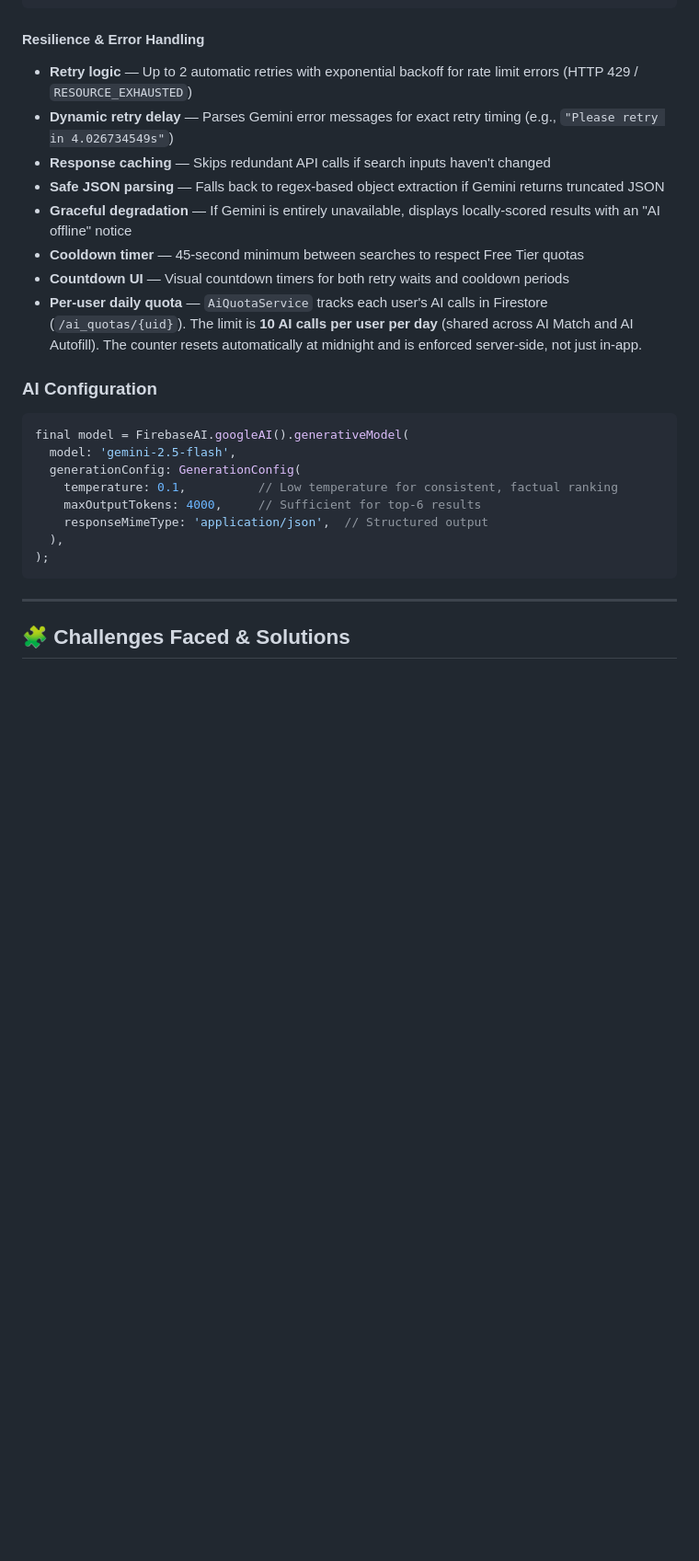
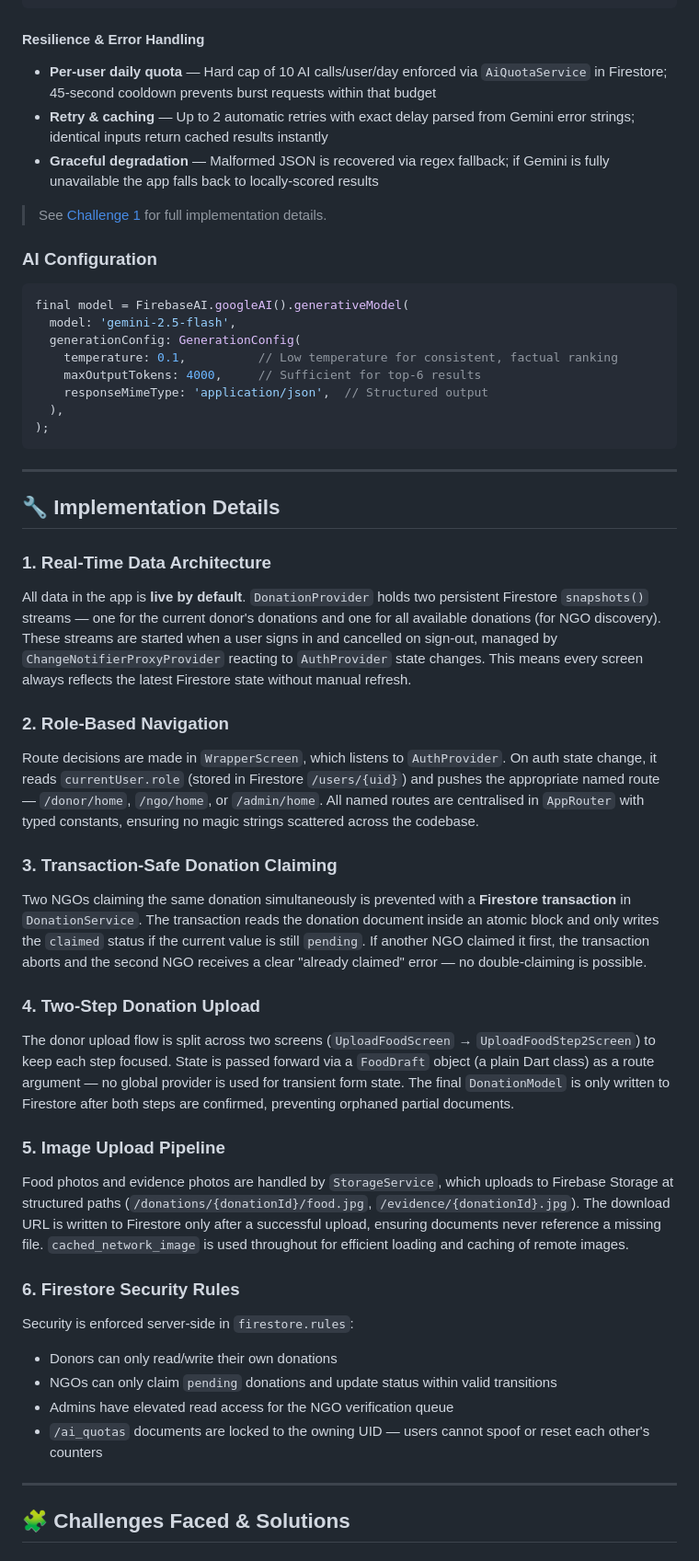
Before and after one commit to merrrrrr/food_donation_app, a Markdown page: README.md, the part around one of its changes. Shown at 92% size. Drawn GitHub-style; blank space fills up the shorter version.

````diff
--- a/README.md
+++ b/README.md
@@ -366,14 +344,11 @@ The top 6 candidates are sent to Gemini with a carefully engineered prompt:
 ```
 
 #### Resilience & Error Handling
-- **Retry logic** — Up to 2 automatic retries with exponential backoff for rate limit errors (HTTP 429 / `RESOURCE_EXHAUSTED`)
-- **Dynamic retry delay** — Parses Gemini error messages for exact retry timing (e.g., `"Please retry in 4.026734549s"`)
-- **Response caching** — Skips redundant API calls if search inputs haven't changed
-- **Safe JSON parsing** — Falls back to regex-based object extraction if Gemini returns truncated JSON
-- **Graceful degradation** — If Gemini is entirely unavailable, displays locally-scored results with an "AI offline" notice
-- **Cooldown timer** — 45-second minimum between searches to respect Free Tier quotas
-- **Countdown UI** — Visual countdown timers for both retry waits and cooldown periods
-- **Per-user daily quota** — `AiQuotaService` tracks each user's AI calls in Firestore (`/ai_quotas/{uid}`). The limit is **10 AI calls per user per day** (shared across AI Match and AI Autofill). The counter resets automatically at midnight and is enforced server-side, not just in-app.
+- **Per-user daily quota** — Hard cap of 10 AI calls/user/day enforced via `AiQuotaService` in Firestore; 45-second cooldown prevents burst requests within that budget
+- **Retry & caching** — Up to 2 automatic retries with exact delay parsed from Gemini error strings; identical inputs return cached results instantly
+- **Graceful degradation** — Malformed JSON is recovered via regex fallback; if Gemini is fully unavailable the app falls back to locally-scored results
+
+> See [Challenge 1](#challenge-1-ai-api-rate-limits-on-free-tier) for full implementation details.
 
 ### AI Configuration
 ```dart
@@ -386,6 +361,32 @@ final model = FirebaseAI.googleAI().generativeModel(
   ),
 );
 ```
+
+---
+
+## 🔧 Implementation Details
+
+### 1. Real-Time Data Architecture
+All data in the app is **live by default**. `DonationProvider` holds two persistent Firestore `snapshots()` streams — one for the current donor's donations and one for all available donations (for NGO discovery). These streams are started when a user signs in and cancelled on sign-out, managed by `ChangeNotifierProxyProvider` reacting to `AuthProvider` state changes. This means every screen always reflects the latest Firestore state without manual refresh.
+
+### 2. Role-Based Navigation
+Route decisions are made in `WrapperScreen`, which listens to `AuthProvider`. On auth state change, it reads `currentUser.role` (stored in Firestore `/users/{uid}`) and pushes the appropriate named route — `/donor/home`, `/ngo/home`, or `/admin/home`. All named routes are centralised in `AppRouter` with typed constants, ensuring no magic strings scattered across the codebase.
+
+### 3. Transaction-Safe Donation Claiming
+Two NGOs claiming the same donation simultaneously is prevented with a **Firestore transaction** in `DonationService`. The transaction reads the donation document inside an atomic block and only writes the `claimed` status if the current value is still `pending`. If another NGO claimed it first, the transaction aborts and the second NGO receives a clear "already claimed" error — no double-claiming is possible.
+
+### 4. Two-Step Donation Upload
+The donor upload flow is split across two screens (`UploadFoodScreen` → `UploadFoodStep2Screen`) to keep each step focused. State is passed forward via a `FoodDraft` object (a plain Dart class) as a route argument — no global provider is used for transient form state. The final `DonationModel` is only written to Firestore after both steps are confirmed, preventing orphaned partial documents.
+
+### 5. Image Upload Pipeline
+Food photos and evidence photos are handled by `StorageService`, which uploads to Firebase Storage at structured paths (`/donations/{donationId}/food.jpg`, `/evidence/{donationId}.jpg`). The download URL is written to Firestore only after a successful upload, ensuring documents never reference a missing file. `cached_network_image` is used throughout for efficient loading and caching of remote images.
+
+### 6. Firestore Security Rules
+Security is enforced server-side in `firestore.rules`:
+- Donors can only read/write their own donations
+- NGOs can only claim `pending` donations and update status within valid transitions
+- Admins have elevated read access for the NGO verification queue
+- `/ai_quotas` documents are locked to the owning UID — users cannot spoof or reset each other's counters
 
 ---
 
````
Also changed, not shown: other parts of README.md (+43 -86 lines).
